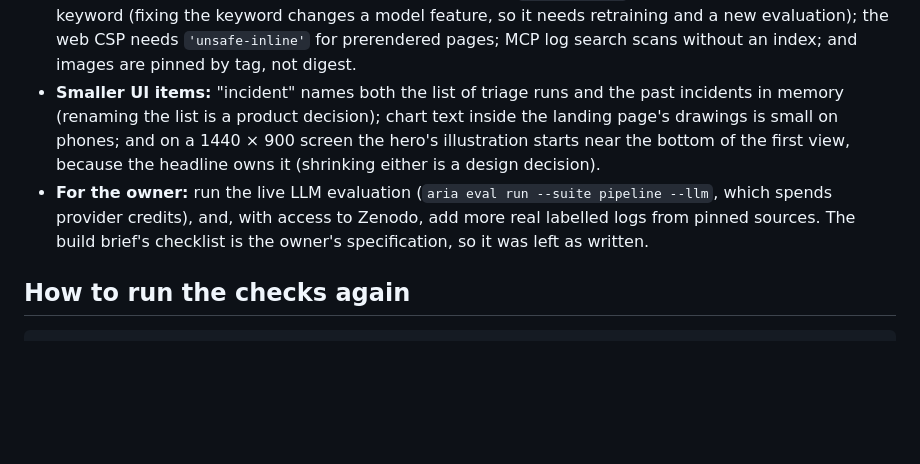
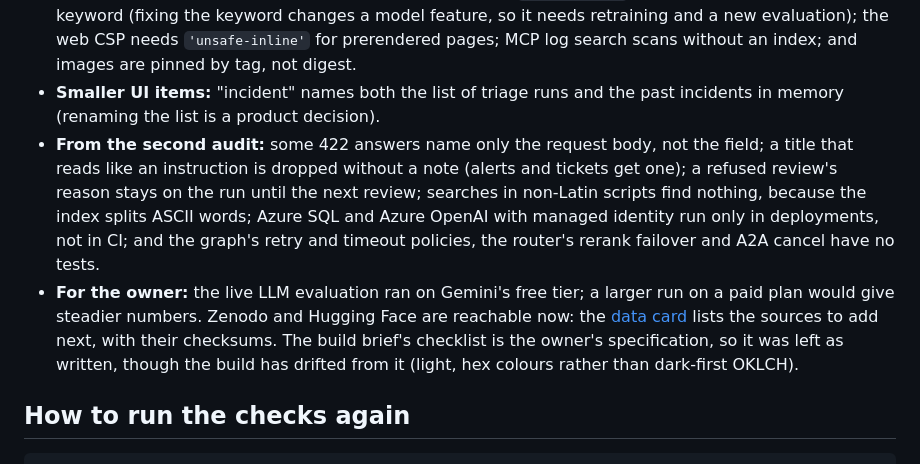
Before and after one commit to ManavParmar1609/ARIA, a Markdown page: docs/quality-audit.md, the part around one of its changes. Drawn GitHub-style; blank space fills up the shorter version.

```diff
--- a/docs/quality-audit.md
+++ b/docs/quality-audit.md
@@ -341,12 +404,18 @@ owner's decision. The [threat model](threat-model.md) lists the security residua
   a new evaluation); the web CSP needs `'unsafe-inline'` for prerendered pages; MCP log search
   scans without an index; and images are pinned by tag, not digest.
 - **Smaller UI items:** "incident" names both the list of triage runs and the past incidents in
-  memory (renaming the list is a product decision); chart text inside the landing page's drawings
-  is small on phones; and on a 1440 × 900 screen the hero's illustration starts near the bottom of
-  the first view, because the headline owns it (shrinking either is a design decision).
-- **For the owner:** run the live LLM evaluation (`aria eval run --suite pipeline --llm`, which
-  spends provider credits), and, with access to Zenodo, add more real labelled logs from pinned
-  sources. The build brief's checklist is the owner's specification, so it was left as written.
+  memory (renaming the list is a product decision).
+- **From the second audit:** some 422 answers name only the request body, not the field; a title
+  that reads like an instruction is dropped without a note (alerts and tickets get one); a refused
+  review's reason stays on the run until the next review; searches in non-Latin scripts find
+  nothing, because the index splits ASCII words; Azure SQL and Azure OpenAI with managed identity
+  run only in deployments, not in CI; and the graph's retry and timeout policies, the router's
+  rerank failover and A2A cancel have no tests.
+- **For the owner:** the live LLM evaluation ran on Gemini's free tier; a larger run on a paid
+  plan would give steadier numbers. Zenodo and Hugging Face are reachable now: the
+  [data card](data-card.md#found-later-for-the-next-round) lists the sources to add next, with
+  their checksums. The build brief's checklist is the owner's specification, so it was left as
+  written, though the build has drifted from it (light, hex colours rather than dark-first OKLCH).
 
 ## How to run the checks again
 
```
Also changed, not shown: other parts of docs/quality-audit.md (+63 -0 lines).
